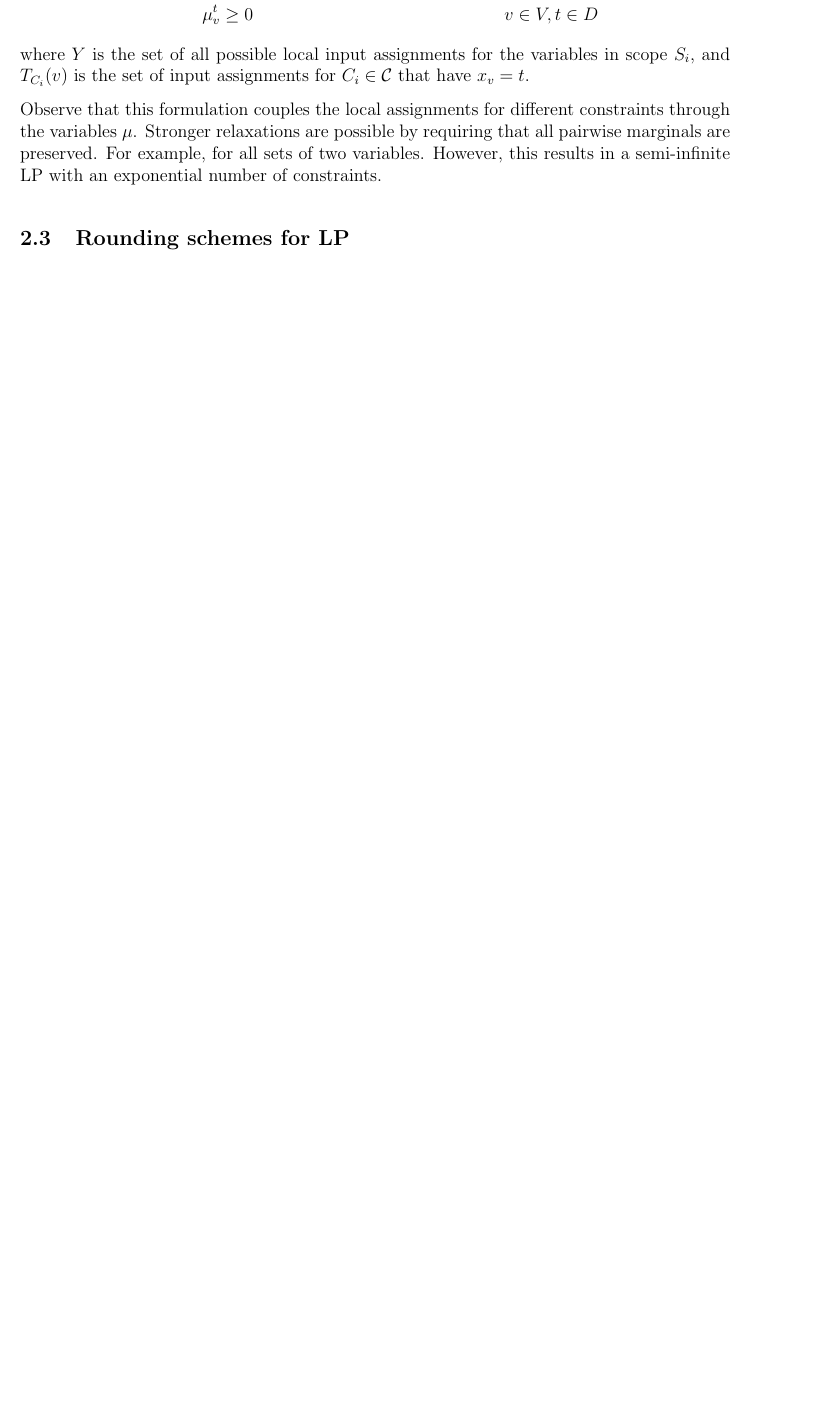
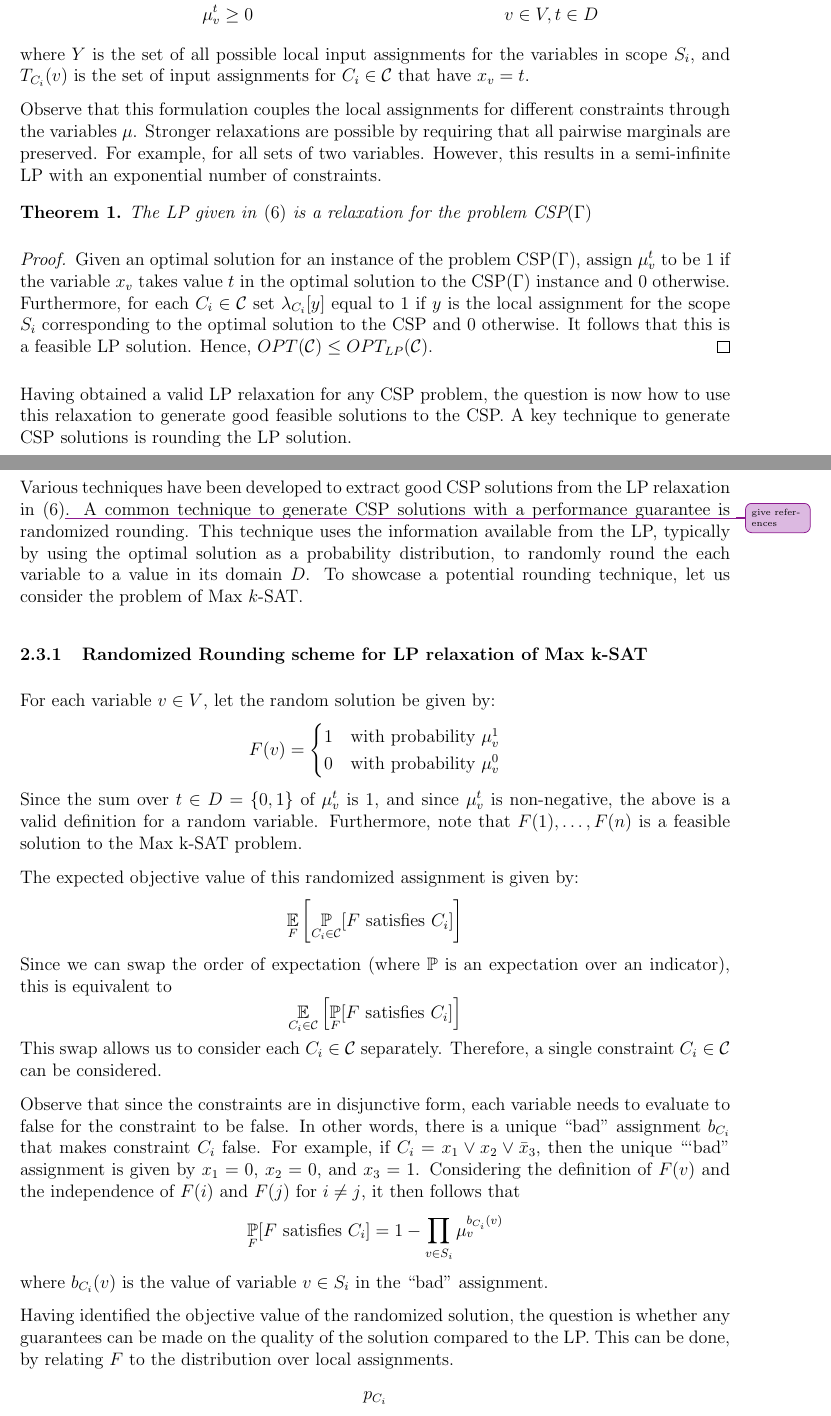
Before and after one commit to rileyjmurray/ee227cProject, a LaTeX document (root.tex, which reads sections/linearRelaxation.tex): part of page 9 of 16 before the commit and two parts of pages 9 and 10 of 17 after it, the two joined at a grey line, cut so that both start at the same text, the shorter picture padded with empty space. Compiled offline with pdfLaTeX.

Commit message:
Added initial part about LP rounding

````diff
--- a/sections/linearRelaxation.tex
+++ b/sections/linearRelaxation.tex
@@ -89,8 +89,61 @@ The complete formulation is then:
 \end{alignat}
 where $Y$ is the set of all possible local input assignments for the variables in scope $S_i$, and $T_{C_i}(v)$ is the set of input assignments for $C_i \in \mathcal{C}$ that have $x_v = t$.
 
-Observe that this formulation couples the local assignments for different constraints through the variables $\mu$. Stronger relaxations are possible by requiring that all pairwise marginals are preserved. For example, for all sets of two variables. However, this results in a semi-infinite LP with an exponential number of constraints.
+Observe that this formulation couples the local assignments for different constraints through the variables $\mu$.
+Stronger relaxations are possible by requiring that all pairwise marginals are preserved. For example, for all sets of two variables.
+However, this results in a semi-infinite LP with an exponential number of constraints.
 
+\begin{thm}
+	The LP given in \eqref{eq:lp_strong} is a relaxation for the problem CSP$(\Gamma)$
+\end{thm}
+\begin{proof}
+	Given an optimal solution for an instance of the problem CSP($\Gamma$), assign $\mu_v^t$ to be $1$ if the variable $x_v$ takes value $t$ in the optimal solution to the CSP($\Gamma$) instance and $0$ otherwise.
+	Furthermore, for each $C_i \in \mathcal{C}$ set $\lambda_{C_i}[y]$ equal to $1$ if $y$ is the local assignment for the scope $S_i$ corresponding to the optimal solution to the CSP and $0$ otherwise.
+	It follows that this is a feasible LP solution.
+	Hence, $OPT(\mathcal{C}) \le OPT_{LP}(\mathcal{C})$.
+\end{proof}
 
+Having obtained a valid LP relaxation for any CSP problem, the question is now how to use this relaxation to generate good feasible solutions to the CSP.
+A key technique to generate CSP solutions is rounding the LP solution.
 
-\subsection{Rounding schemes for LP}
+\subsection{Rounding schemes for LP relaxations}
+Various techniques have been developed to extract good CSP solutions from the LP relaxation in \eqref{eq:lp_strong}\improvement{give references}.
+A common technique to generate CSP solutions with a performance guarantee is randomized rounding.
+This technique uses the information available from the LP, typically by using the optimal solution as a probability distribution, to randomly round the each variable to a value in its domain $D$.
+To showcase a potential rounding technique, let us consider the problem of Max $k$-SAT.
+
+\subsubsection{Randomized Rounding scheme for LP relaxation of Max k-SAT}
+For each variable $v \in V$, let the random solution be given by:
+\[
+	F(v) = \begin{cases}
+	1 & \text{with probability } \mu_v^1\\
+	0 & \text{with probability } \mu_v^0
+	\end{cases}
+\]
+Since the sum over $t \in D = \{0,1\}$ of  $\mu_v^t$ is $1$, and since $\mu_v^t$ is non-negative, the above is a valid definition for a random variable.
+Furthermore, note that $F(1), \dots, F(n)$ is a feasible solution to the Max k-SAT problem.
+
+The expected objective value of this randomized assignment is given by:
+\[
+	\underset{F}{\Ex}\left[ \underset{C_i \in \mathcal{C}}{\mathbb{P}}[ F \text{ satisfies } C_i] \right]
+\]
+Since we can swap the order of expectation (where $\mathbb{P}$ is an expectation over an indicator), this is equivalent to
+\[
+\underset{C_i \in \mathcal{C}}{\mathbb{E}}\left[ \underset{F}{\mathbb{P}}[ F \text{ satisfies } C_i] \right]
+\]
+This swap allows us to consider each $C_i \in \mathcal{C}$ separately.
+Therefore, a single constraint $C_i \in \mathcal{C}$ can be considered.
+
+Observe that since the constraints are in disjunctive form, each variable needs to evaluate to false for the constraint to be false.
+In other words, there is a unique ``bad'' assignment $b_{C_i}$ that makes constraint $C_i$ false.
+For example, if $C_i = x_1 \vee x_2 \vee \bar{x}_3$, then the unique ```bad'' assignment is given by $x_1 = 0$, $x_2 = 0$, and $x_3 = 1$.
+Considering the definition of $F(v)$ and the independence of $F(i)$ and $F(j)$ for $i \neq j$, it then follows that
+\[
+	\underset{F}{\mathbb{P}}[ F \text{ satisfies } C_i] = 1 - \prod_{v \in S_i} \mu_v^{b_{C_i}(v)}
+\]
+where $b_{C_i}(v)$ is the value of variable $v \in S_i$ in the ``bad'' assignment.
+
+Having identified the objective value of the randomized solution, the question is whether any guarantees can be made on the quality of the solution compared to the LP. This can be done, by relating $F$ to the distribution over local assignments.
+\begin{align*}
+	p_{C_i}
+\end{align*}
````
